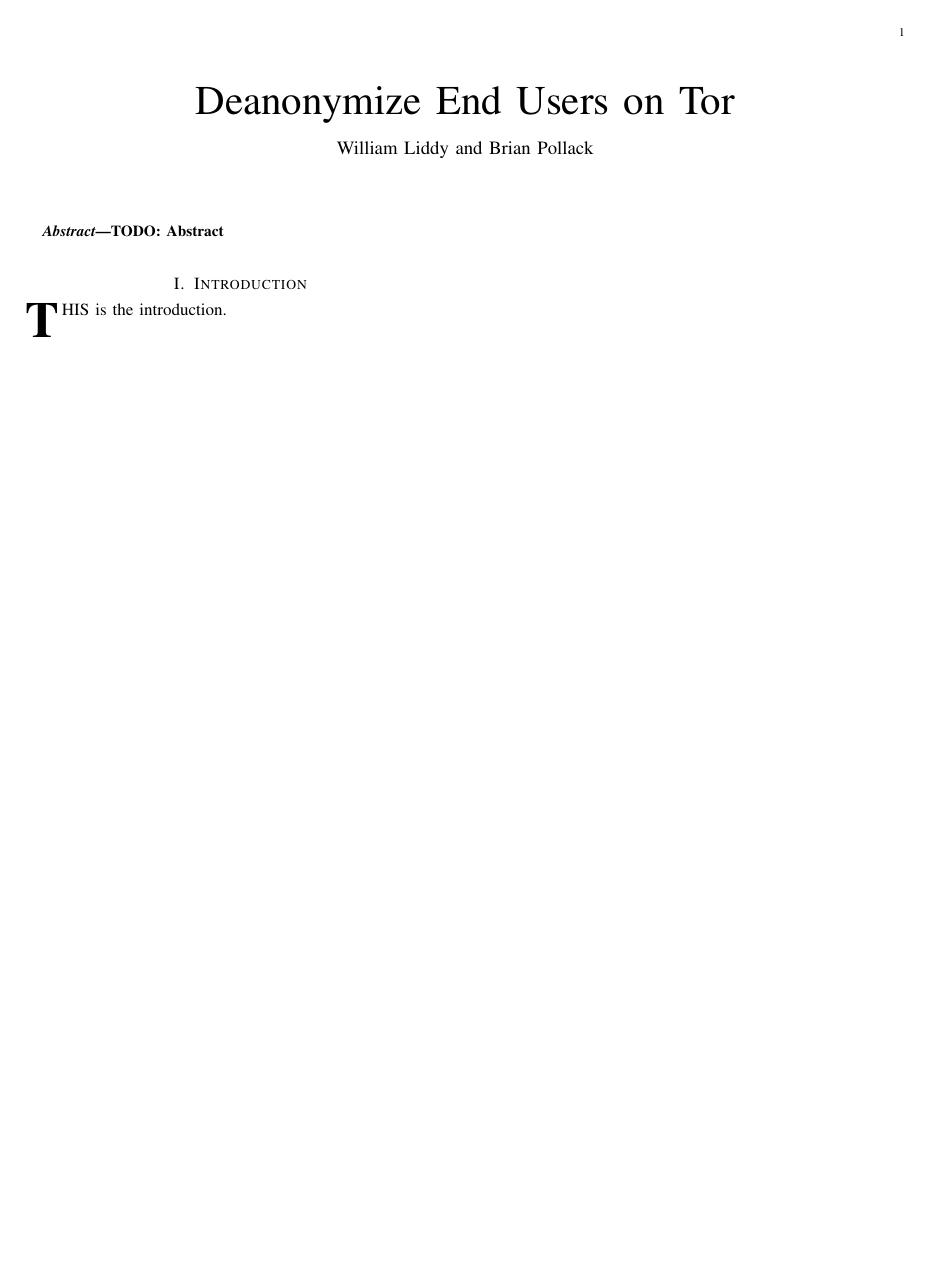
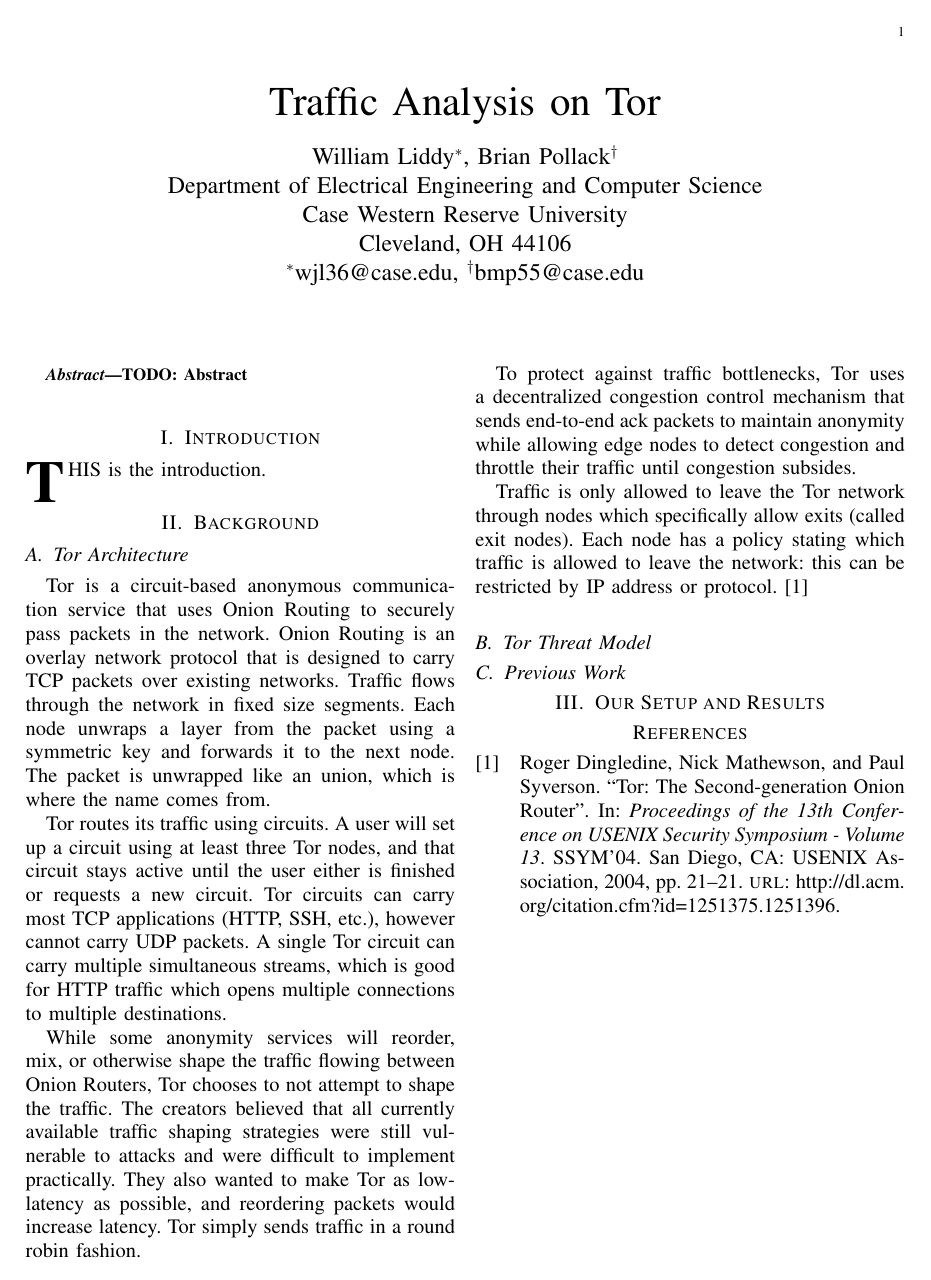
Before and after one commit to brianmpollack/EECS-402-Research-Paper, a LaTeX paper (paper.tex): the whole page. Compiled offline with pdfLaTeX.

Commit message:
Added makefile, added section on Tor description

```diff
--- a/paper.tex
+++ b/paper.tex
@@ -2,13 +8,38 @@
+\providecommand{\keywords}[1]{\textbf{Keywords} #1}
 \begin{document}
-\title{Deanonymize End Users on Tor}
-\author{William Liddy and Brian Pollack}
+\title{Traffic Analysis on Tor}
+\author{\IEEEauthorblockN{William Liddy\IEEEauthorrefmark{1}, Brian Pollack\IEEEauthorrefmark{2}}\\
+        \IEEEauthorblockA{Department of Electrical Engineering and Computer Science\\Case Western Reserve University\\Cleveland, OH 44106\\\IEEEauthorrefmark{1}wjl36@case.edu, \IEEEauthorrefmark{2}bmp55@case.edu}}
 \maketitle
 
 \begin{abstract}
 TODO: Abstract
 \end{abstract}
 
+% \keywords\\{TOR; Onion Routing, }
+
 \section{Introduction}
 \IEEEPARstart{T}{his} is the introduction.
 
+\section{Background}
+\subsection{Tor Architecture}
+Tor is a circuit-based anonymous communication service that uses Onion Routing to securely pass packets in the network. Onion Routing is an overlay network protocol that is designed to carry TCP packets over existing networks. Traffic flows through the network in fixed size segments. Each node unwraps a layer from the packet using a symmetric key and forwards it to the next node. The packet is unwrapped like an union, which is where the name comes from.
+\par
+Tor routes its traffic using circuits. A user will set up a circuit using at least three Tor nodes, and that circuit stays active until the user either is finished or requests a new circuit. Tor circuits can carry most TCP applications (HTTP, SSH, etc.), however cannot carry UDP packets. A single Tor circuit can carry multiple simultaneous streams, which is good for HTTP traffic which opens multiple connections to multiple destinations.
+\par
+While some anonymity services will reorder, mix, or otherwise shape the traffic flowing between Onion Routers, Tor chooses to not attempt to shape the traffic. The creators believed that all currently available traffic shaping strategies were still vulnerable to attacks and were difficult to implement practically. They also wanted to make Tor as low-latency as possible, and reordering packets would increase latency. Tor simply sends traffic in a round robin fashion.
+\par
+To protect against traffic bottlenecks, Tor uses a decentralized congestion control mechanism that sends end-to-end ack packets to maintain anonymity while allowing edge nodes to detect congestion and throttle their traffic until congestion subsides.
+\par
+Traffic is only allowed to leave the Tor network through nodes which specifically allow exits (called exit nodes). Each node has a policy stating which traffic is allowed to leave the network: this can be restricted by IP address or protocol. \cite{Dingledine:2004:TSO:1251375.1251396}
+
+\subsection{Tor Threat Model}
+
+
+\subsection{Previous Work}
+
+\section{Our Setup and Results}
+
+
+\printbibliography
 \end{document}
```
Also changed, not shown: citations.bib (added, +29 -0 lines), Makefile (added), paper.tex (8 more changed lines), 1 other file.
